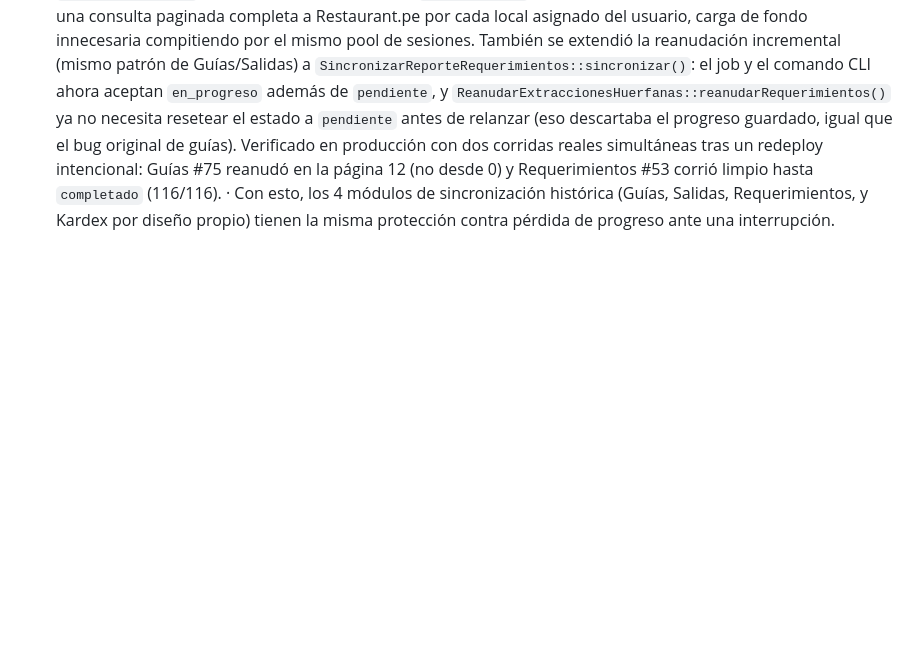
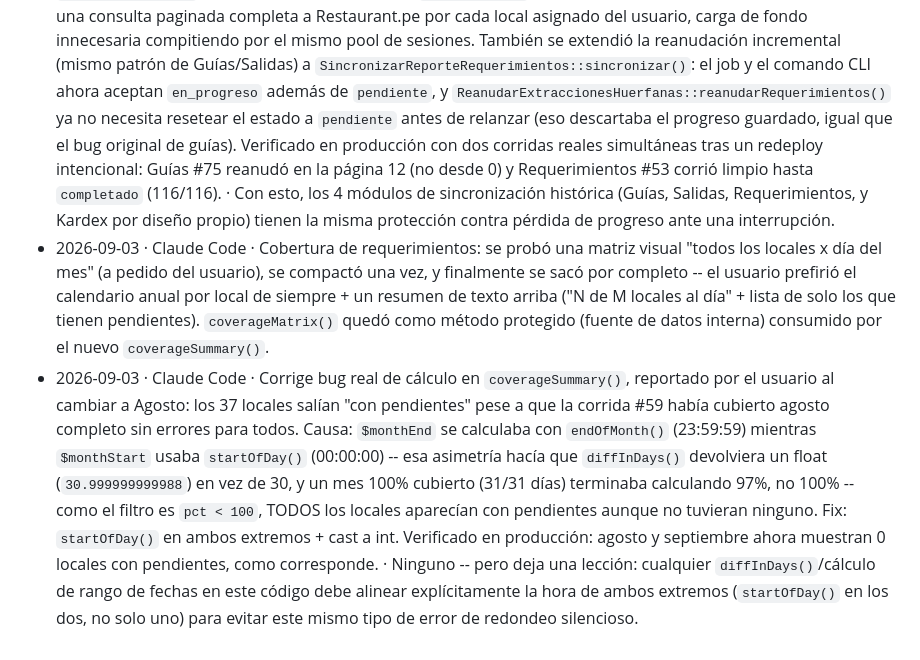
Before and after one commit to MidOne-06/crm_dimsum, a Markdown page: AGENTS.md, the part around the change. GitHub-like rendering; blank space fills up the shorter version.

Commit message:
Bitácora: corrige bug real de cálculo en coverageSummary (Agosto)
Co-Authored-By: Claude Sonnet 5 <noreply@anthropic.com>

```diff
--- a/AGENTS.md
+++ b/AGENTS.md
@@ -74,3 +74,5 @@ corregir un error real.
 - 2026-09-03 · Claude Code · Corrige bug real reportado por el usuario: en Extracción de requerimientos (y el mismo patrón en Guías internas), abrir el modal "Iniciar extracción" mientras otra corrida está activa (la sincronización automática de cada 30 min, u otro usuario) dejaba el botón deshabilitado en silencio -- un submit deshabilitado nunca dispara `wire:submit`, así que `iniciarExtraccion()` ni corre y su propio mensaje de error nunca se muestra. Se veía exactamente como "no pasa nada, se queda colgado". Confirmado con datos reales de producción: la sincronización automática de requerimientos corre cada 30 min (45-70s normalmente, una vez 70 minutos completos), ventana real donde un usuario puede caer. Arreglo: aviso visible dentro del modal + `wire:poll` de 5s mientras esté bloqueado, para que el botón se reactive solo. Desplegado recreando solo `app` (sin tocar `worker`/`scheduler`, para no interrumpir la extracción manual real -- #55 -- que estaba en curso en ese momento; terminó bien, 215/215). Ventas y Kardex no tenían este bug -- ya comunican el estado cambiando el propio texto del botón. · Ninguno.
 - 2026-09-03 · Claude Code · Defensa contra el bug de timezone stale: `Queue::before()` en `AppServiceProvider` reafirma `set time zone` antes de CADA job de cola, en vez de depender solo del `SET TIME ZONE` que `PostgresConnector` aplica al abrir la conexión (que un worker reutiliza hasta 1h, `--max-time=3600`, a través de docenas de jobs). Cierra el hueco sin haber confirmado la causa raíz exacta de por qué la conexión de la corrida #71 quedó atrasada. Verificado en producción: corrida real de requerimientos (#54) con `updated_at` a 8 segundos de `now()`, no 5 horas. · Ninguno.
 - 2026-09-03 · Claude Code · Cierra los 2 hallazgos de proceso de la auditoría de módulos: (1) nuevo comando `kardex:sincronizar-diario`, programado a las 03:15 -- extrae el día anterior para todos los locales, protegido contra solapes (`hayExtraccionEnProgreso`) e idempotente por fecha (`whereJsonContains` sobre `filtros`); (2) `ImportarPlantilla` (Requerimientos) ya no hace `->poll('60s')` en la tabla -- cada refresco automático repetía una consulta paginada completa a Restaurant.pe por cada local asignado del usuario, carga de fondo innecesaria compitiendo por el mismo pool de sesiones. También se extendió la reanudación incremental (mismo patrón de Guías/Salidas) a `SincronizarReporteRequerimientos::sincronizar()`: el job y el comando CLI ahora aceptan `en_progreso` además de `pendiente`, y `ReanudarExtraccionesHuerfanas::reanudarRequerimientos()` ya no necesita resetear el estado a `pendiente` antes de relanzar (eso descartaba el progreso guardado, igual que el bug original de guías). Verificado en producción con dos corridas reales simultáneas tras un redeploy intencional: Guías #75 reanudó en la página 12 (no desde 0) y Requerimientos #53 corrió limpio hasta `completado` (116/116). · Con esto, los 4 módulos de sincronización histórica (Guías, Salidas, Requerimientos, y Kardex por diseño propio) tienen la misma protección contra pérdida de progreso ante una interrupción.
+- 2026-09-03 · Claude Code · Cobertura de requerimientos: se probó una matriz visual "todos los locales x día del mes" (a pedido del usuario), se compactó una vez, y finalmente se sacó por completo -- el usuario prefirió el calendario anual por local de siempre + un resumen de texto arriba ("N de M locales al día" + lista de solo los que tienen pendientes). `coverageMatrix()` quedó como método protegido (fuente de datos interna) consumido por el nuevo `coverageSummary()`.
+- 2026-09-03 · Claude Code · Corrige bug real de cálculo en `coverageSummary()`, reportado por el usuario al cambiar a Agosto: los 37 locales salían "con pendientes" pese a que la corrida #59 había cubierto agosto completo sin errores para todos. Causa: `$monthEnd` se calculaba con `endOfMonth()` (23:59:59) mientras `$monthStart` usaba `startOfDay()` (00:00:00) -- esa asimetría hacía que `diffInDays()` devolviera un float (`30.999999999988`) en vez de 30, y un mes 100% cubierto (31/31 días) terminaba calculando 97%, no 100% -- como el filtro es `pct < 100`, TODOS los locales aparecían con pendientes aunque no tuvieran ninguno. Fix: `startOfDay()` en ambos extremos + cast a int. Verificado en producción: agosto y septiembre ahora muestran 0 locales con pendientes, como corresponde. · Ninguno -- pero deja una lección: cualquier `diffInDays()`/cálculo de rango de fechas en este código debe alinear explícitamente la hora de ambos extremos (`startOfDay()` en los dos, no solo uno) para evitar este mismo tipo de error de redondeo silencioso.
```
Also changed, not shown: CLAUDE.md (+2 -0 lines).
